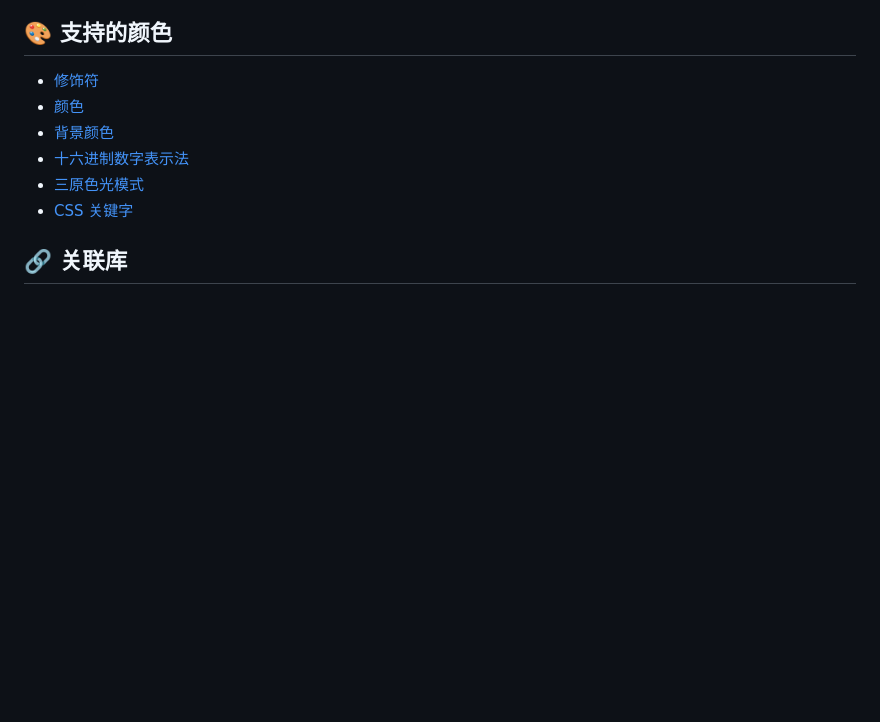
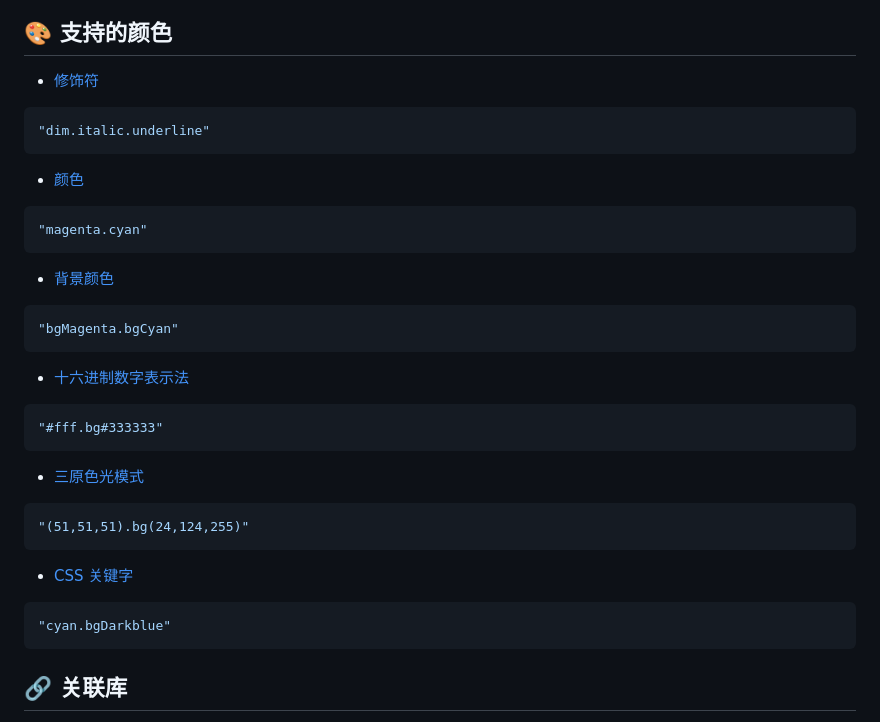
Before and after one commit to kabeep/exception, a Markdown page: README.zh-CN.md, the part around the change. GitHub-like rendering; blank space fills up the shorter version.

````diff
--- a/README.zh-CN.md
+++ b/README.zh-CN.md
@@ -168,11 +168,40 @@ console.log(pass.toString());
 ## 🎨 支持的颜色
 
 - [修饰符](https://github.com/chalk/chalk#modifiers)
+
+```json
+"dim.italic.underline"
+```
+
 - [颜色](https://github.com/chalk/chalk#colors)
+
+```json
+"magenta.cyan"
+```
+
 - [背景颜色](https://github.com/chalk/chalk#background-colors)
+
+```json
+"bgMagenta.bgCyan"
+```
+
 - [十六进制数字表示法](https://en.wikipedia.org/wiki/Web_colors#Hex_triplet)
+
+```json
+"#fff.bg#333333"
+```
+
 - [三原色光模式](https://en.wikipedia.org/wiki/RGB_color_model)
+
+```json
+"(51,51,51).bg(24,124,255)"
+```
+
 - [CSS 关键字](https://www.w3.org/wiki/CSS/Properties/color/keywords)
+
+```json
+"cyan.bgDarkblue"
+```
 
 ## 🔗 关联库
 
````
